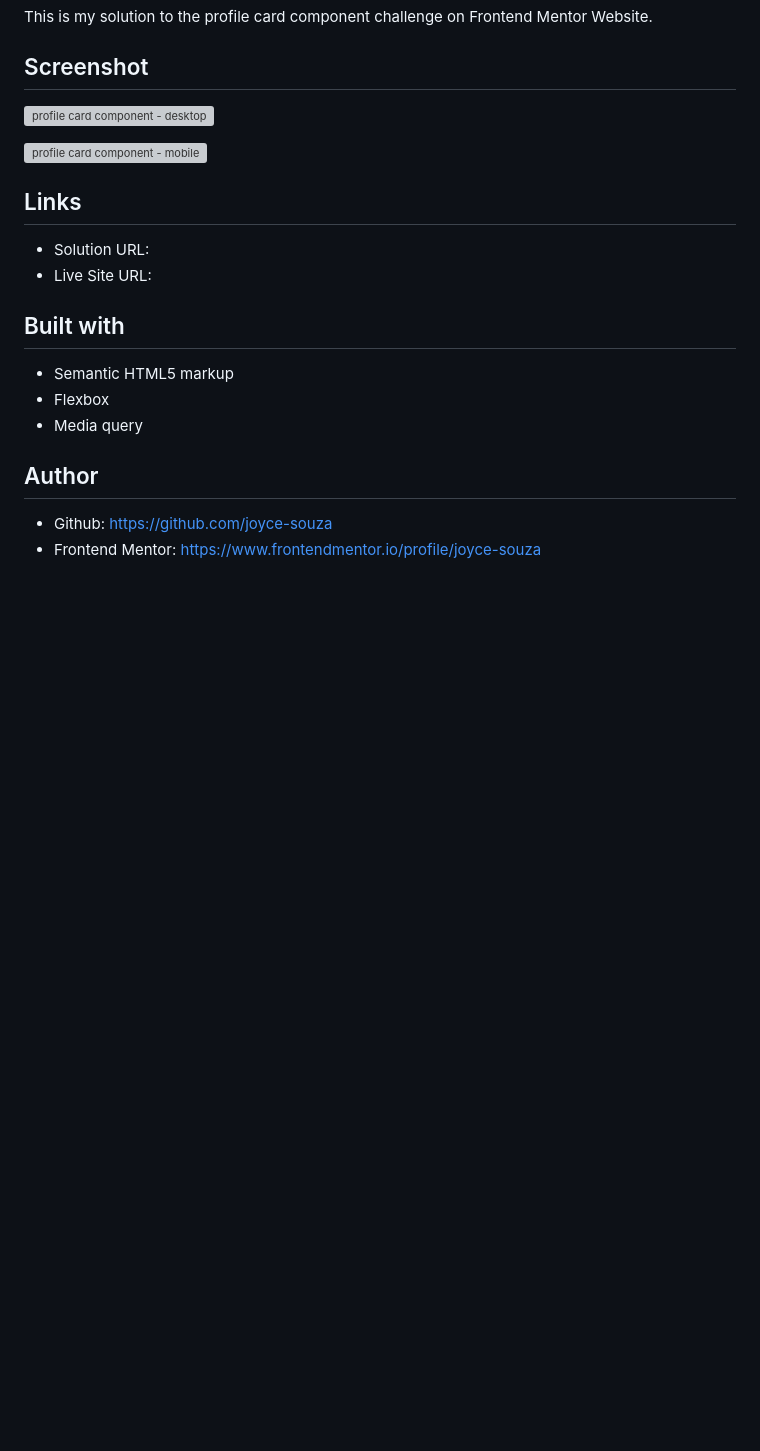
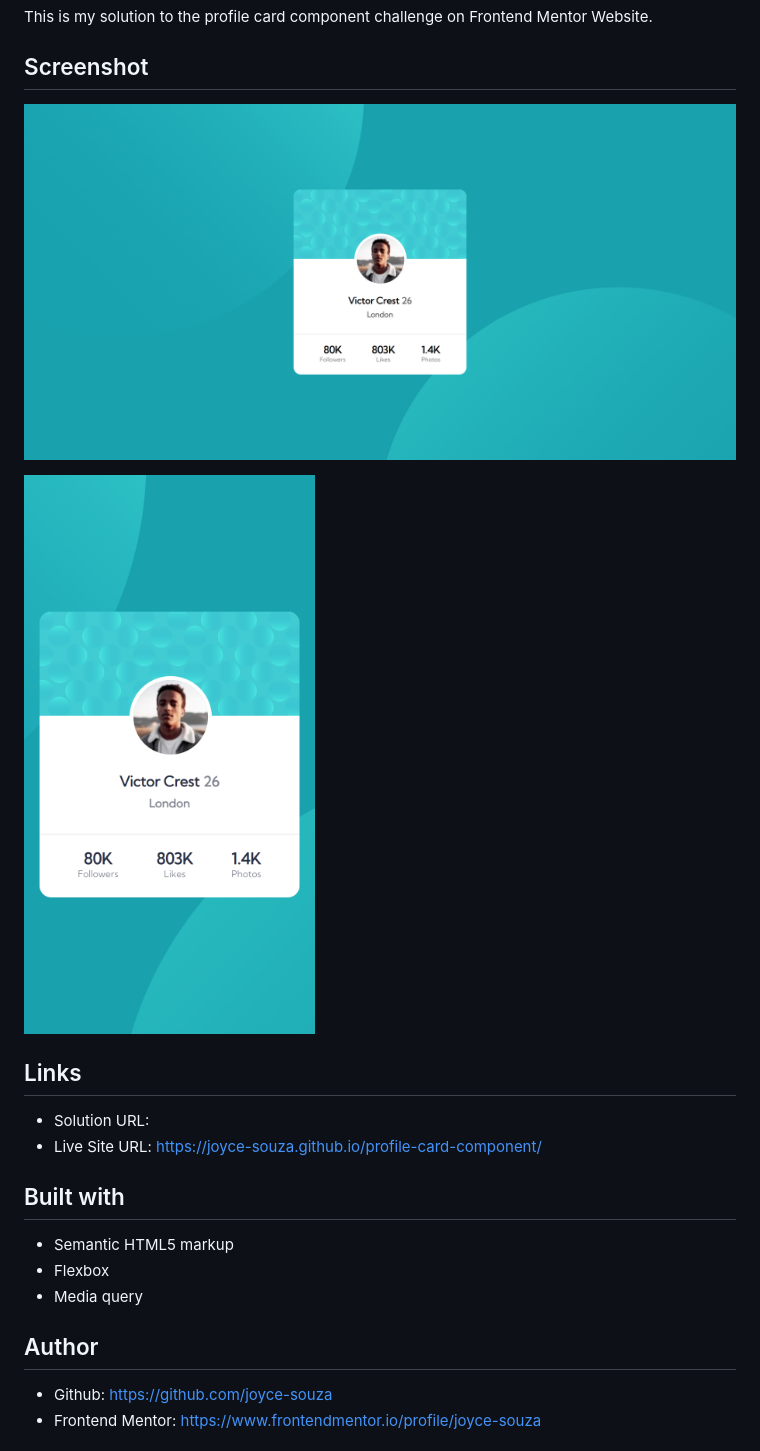
Before and after one commit to joyce-souza/profile-card-component, a Markdown page: README.md, the part around the change. Drawn GitHub-style; pictures changed too: images/screenshot-desktop.png (added), images/screenshot-mobile.png (added); blank space fills up the shorter version; grey boxes are pictures that could not be loaded.

```diff
--- a/README.md
+++ b/README.md
@@ -4,14 +4,14 @@ This is my solution to the profile card component challenge on Frontend Mentor W
 
 ## Screenshot
 
-![profile card component - desktop](images/screenshot-desktop.png)
+![profile card component - desktop](/images/screenshot-desktop.png)
 
-![profile card component - mobile](images/screenshot-mobile-1.png)
+![profile card component - mobile](/images/screenshot-mobile.png)
 
 ## Links
 
 - Solution URL:
-- Live Site URL:
+- Live Site URL: https://joyce-souza.github.io/profile-card-component/
 
 ## Built with
 
```
Also changed, not shown: 2 other files.
